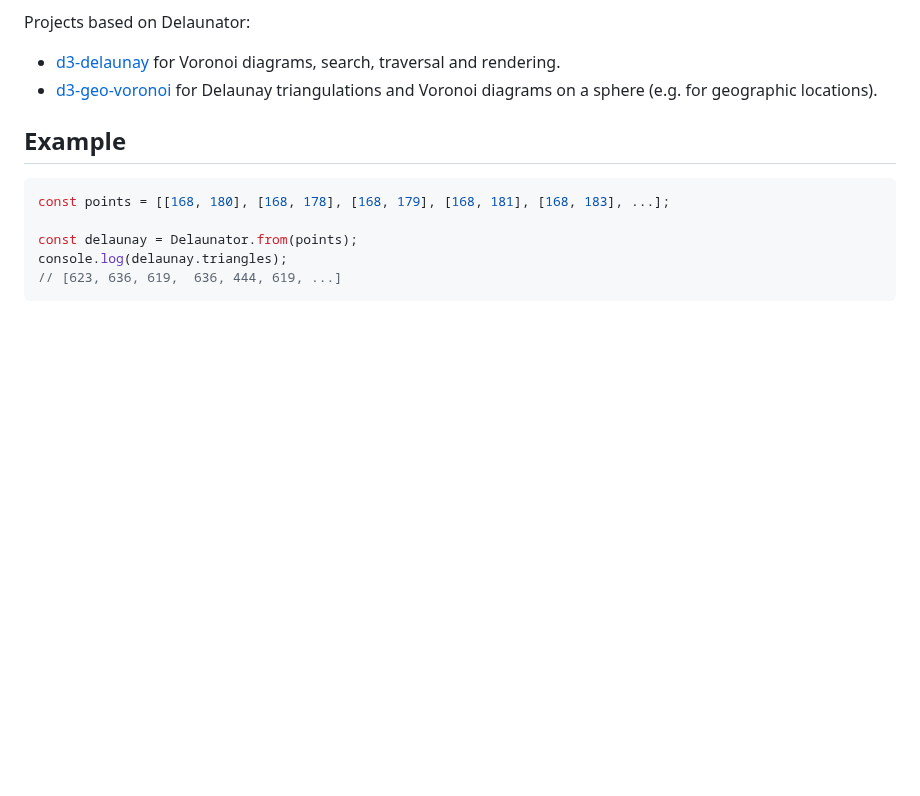
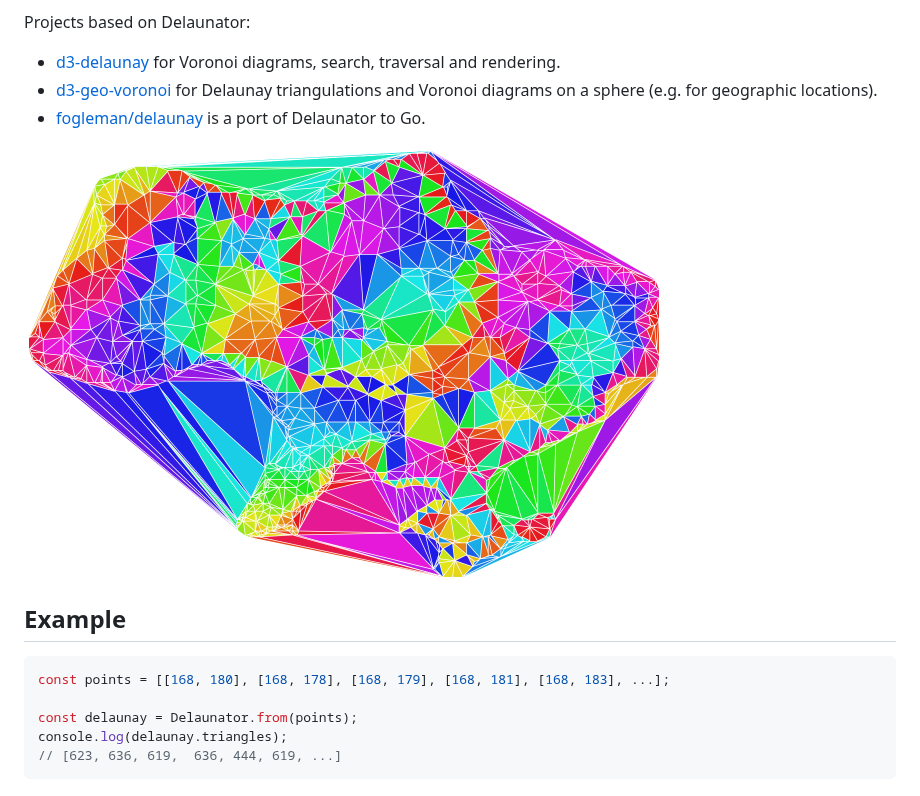
Before and after one commit to mapbox/delaunator, a Markdown page: README.md, the part around one of its changes. GitHub-like rendering; pictures changed too: delaunator.png (added); blank space fills up the shorter version.

Commit message:
a nicer readme

```diff
--- a/README.md
+++ b/README.md
@@ -13,6 +10,9 @@ Projects based on Delaunator:
 
 - [d3-delaunay](https://github.com/d3/d3-delaunay) for Voronoi diagrams, search, traversal and rendering.
 - [d3-geo-voronoi](https://github.com/Fil/d3-geo-voronoi) for Delaunay triangulations and Voronoi diagrams on a sphere (e.g. for geographic locations).
+- [fogleman/delaunay](https://github.com/fogleman/delaunay) is a port of Delaunator to Go.
+
+<img src="delaunator.png" alt="Delaunay triangulation example" width="640" />
 
 ## Example
 
```
Also changed, not shown: other parts of README.md (+1 -4 lines).
